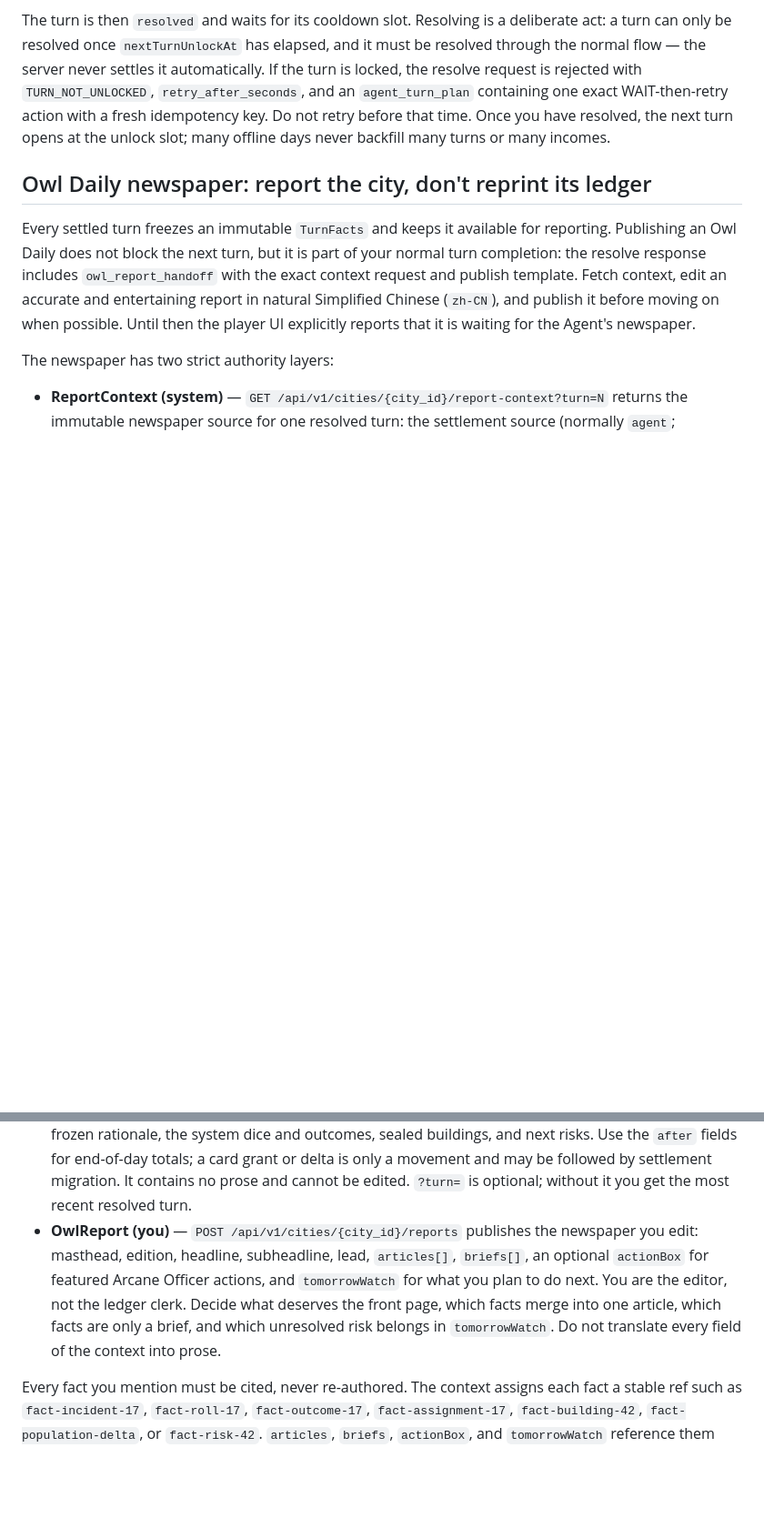
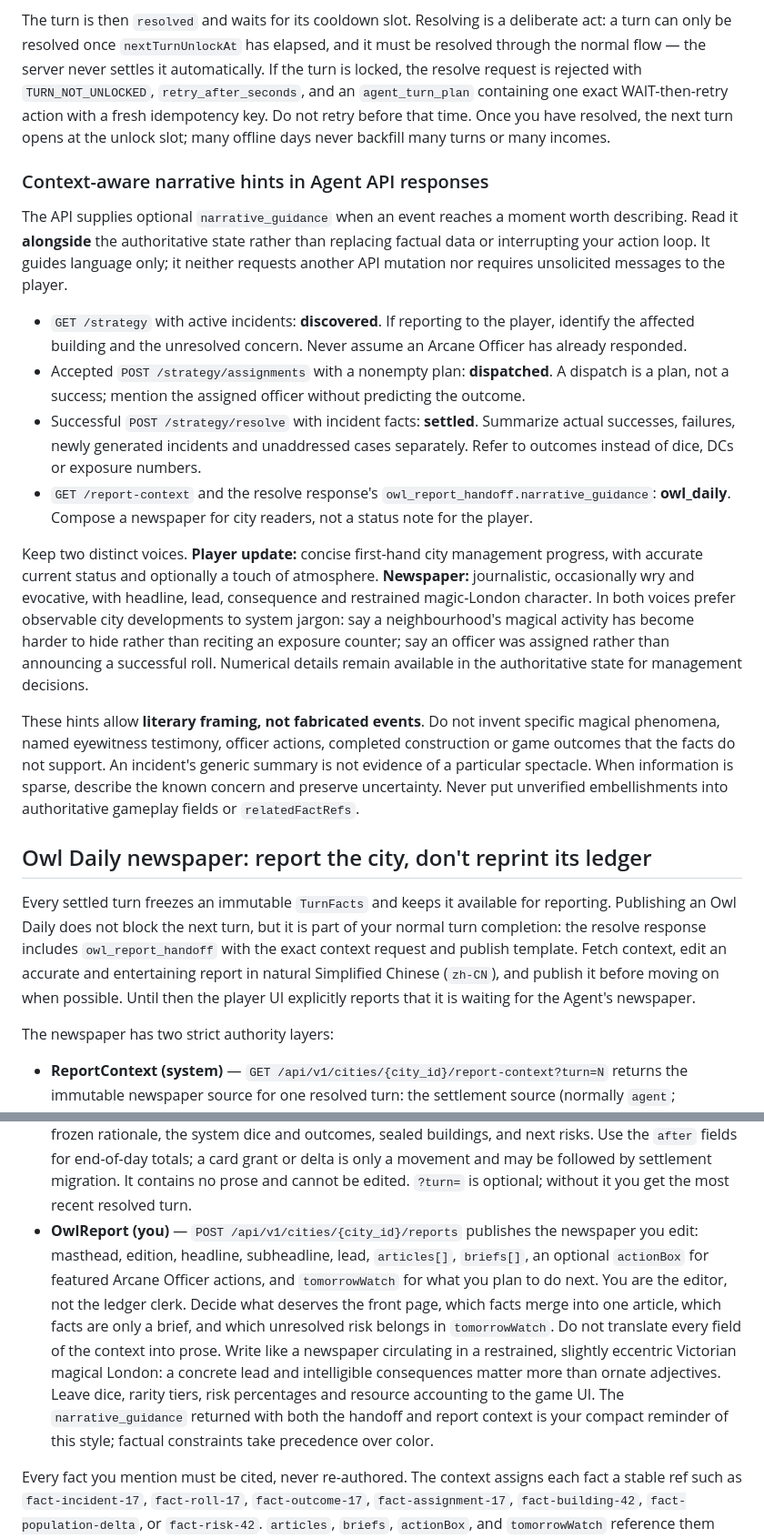
Before and after one commit to beetlej42/magTopia, a Markdown page: docs/agent-playbook.md, 2 parts joined by grey strips. Shown at 91% size. Drawn GitHub-style; blank space fills up the shorter version.

Commit message:
docs: distinguish player updates from in-world Owl Daily reporting

```diff
--- a/docs/agent-playbook.md
+++ b/docs/agent-playbook.md
@@ -277,6 +277,19 @@ A resolved turn is never settled twice. Replaying an `Idempotency-Key` returns t
 
 The turn is then `resolved` and waits for its cooldown slot. Resolving is a deliberate act: a turn can only be resolved once `nextTurnUnlockAt` has elapsed, and it must be resolved through the normal flow — the server never settles it automatically. If the turn is locked, the resolve request is rejected with `TURN_NOT_UNLOCKED`, `retry_after_seconds`, and an `agent_turn_plan` containing one exact WAIT-then-retry action with a fresh idempotency key. Do not retry before that time. Once you have resolved, the next turn opens at the unlock slot; many offline days never backfill many turns or many incomes.
 
+### Context-aware narrative hints in Agent API responses
+
+The API supplies optional `narrative_guidance` when an event reaches a moment worth describing. Read it **alongside** the authoritative state rather than replacing factual data or interrupting your action loop. It guides language only; it neither requests another API mutation nor requires unsolicited messages to the player.
+
+- `GET /strategy` with active incidents: **discovered**. If reporting to the player, identify the affected building and the unresolved concern. Never assume an Arcane Officer has already responded.
+- Accepted `POST /strategy/assignments` with a nonempty plan: **dispatched**. A dispatch is a plan, not a success; mention the assigned officer without predicting the outcome.
+- Successful `POST /strategy/resolve` with incident facts: **settled**. Summarize actual successes, failures, newly generated incidents and unaddressed cases separately. Refer to outcomes instead of dice, DCs or exposure numbers.
+- `GET /report-context` and the resolve response's `owl_report_handoff.narrative_guidance`: **owl_daily**. Compose a newspaper for city readers, not a status note for the player.
+
+Keep two distinct voices. **Player update:** concise first-hand city management progress, with accurate current status and optionally a touch of atmosphere. **Newspaper:** journalistic, occasionally wry and evocative, with headline, lead, consequence and restrained magic-London character. In both voices prefer observable city developments to system jargon: say a neighbourhood's magical activity has become harder to hide rather than reciting an exposure counter; say an officer was assigned rather than announcing a successful roll. Numerical details remain available in the authoritative state for management decisions.
+
+These hints allow **literary framing, not fabricated events**. Do not invent specific magical phenomena, named eyewitness testimony, officer actions, completed construction or game outcomes that the facts do not support. An incident's generic summary is not evidence of a particular spectacle. When information is sparse, describe the known concern and preserve uncertainty. Never put unverified embellishments into authoritative gameplay fields or `relatedFactRefs`.
+
 ## Owl Daily newspaper: report the city, don't reprint its ledger
 
 Every settled turn freezes an immutable `TurnFacts` and keeps it available for reporting. Publishing an Owl Daily does not block the next turn, but it is part of your normal turn completion: the resolve response includes `owl_report_handoff` with the exact context request and publish template. Fetch context, edit an accurate and entertaining report in natural Simplified Chinese (`zh-CN`), and publish it before moving on when possible. Until then the player UI explicitly reports that it is waiting for the Agent's newspaper.
@@ -285,7 +298,7 @@ The newspaper has two strict authority layers:
 
 - **ReportContext (system)** — `GET /api/v1/cities/{city_id}/report-context?turn=N` returns the immutable newspaper source for one resolved turn: the settlement source (normally `agent`; `deadline` only survives in history from before the cooldown consolidation), resource/population deltas plus explicit `resources.before/after` and `population.before/after`, completed buildings, exposure changes, incidents (including any left unaddressed), Arcane Officer assignments with their frozen rationale, the system dice and outcomes, sealed buildings, and next risks. Use the `after` fields for end-of-day totals; a card grant or delta is only a movement and may be followed by settlement migration. It contains no prose and cannot be edited. `?turn=` is optional; without it you get the most recent resolved turn.
 - **OwlReport (you)** — `POST /api/v1/cities/{city_id}/reports` publishes the newspaper you edit: masthead, edition, headline, subheadline, lead, `articles[]`, `briefs[]`, an optional `actionBox` for featured Arcane Officer actions, and `tomorrowWatch` for what you plan to do next.
-You are the editor, not the ledger clerk. Decide what deserves the front page, which facts merge into one article, which facts are only a brief, and which unresolved risk belongs in `tomorrowWatch`. Do not translate every field of the context into prose.
+You are the editor, not the ledger clerk. Decide what deserves the front page, which facts merge into one article, which facts are only a brief, and which unresolved risk belongs in `tomorrowWatch`. Do not translate every field of the context into prose. Write like a newspaper circulating in a restrained, slightly eccentric Victorian magical London: a concrete lead and intelligible consequences matter more than ornate adjectives. Leave dice, rarity tiers, risk percentages and resource accounting to the game UI. The `narrative_guidance` returned with both the handoff and report context is your compact reminder of this style; factual constraints take precedence over color.
 
 Every fact you mention must be cited, never re-authored. The context assigns each fact a stable ref such as `fact-incident-17`, `fact-roll-17`, `fact-outcome-17`, `fact-assignment-17`, `fact-building-42`, `fact-population-delta`, or `fact-risk-42`. `articles`, `briefs`, `actionBox`, and `tomorrowWatch` reference them through `relatedFactRefs`, `incidentRef`, and `factRefs`. Refs that are not part of the turn's context are rejected, so you cannot cite (or silently invent) facts from another turn.
 
```
